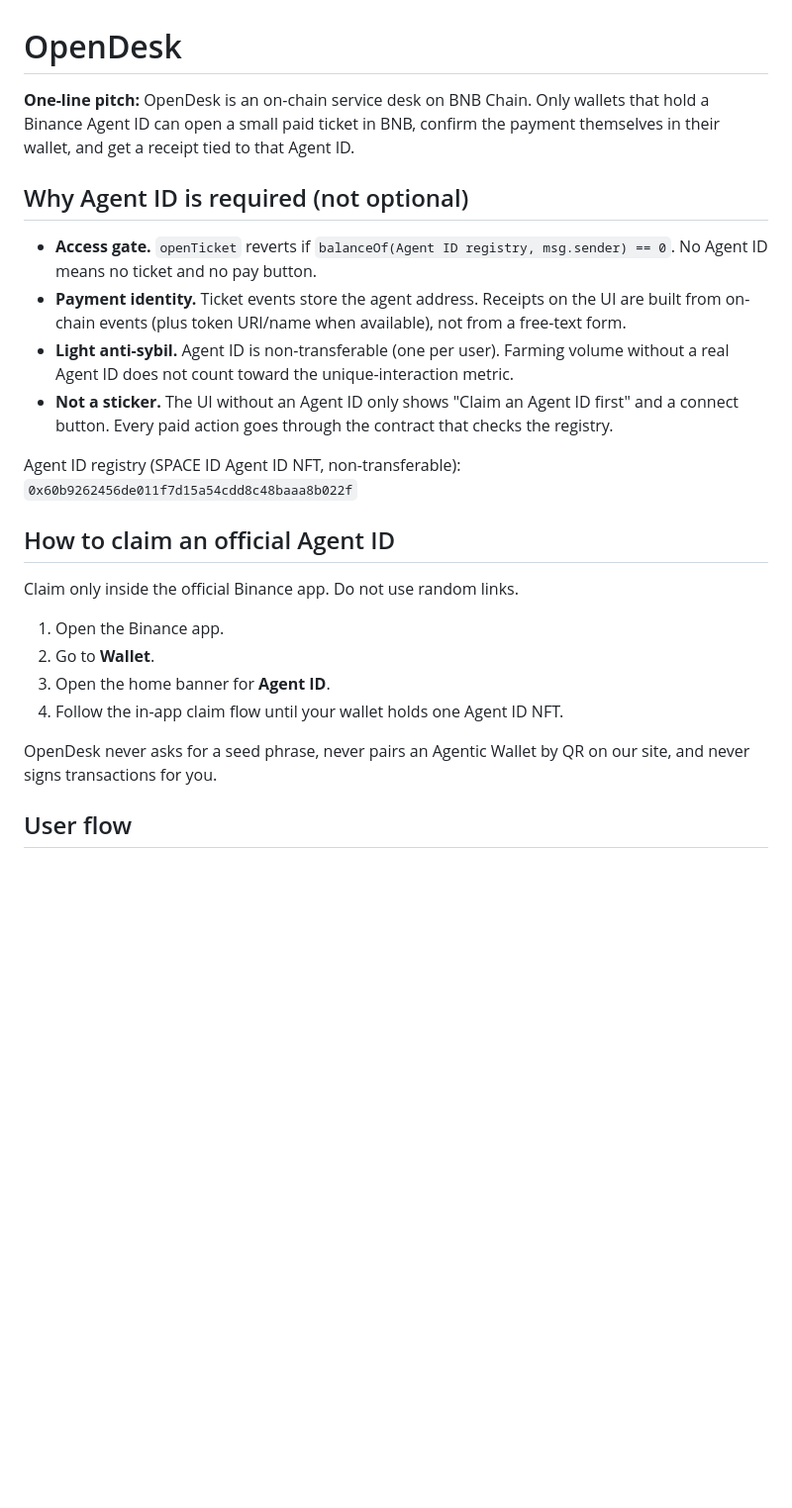
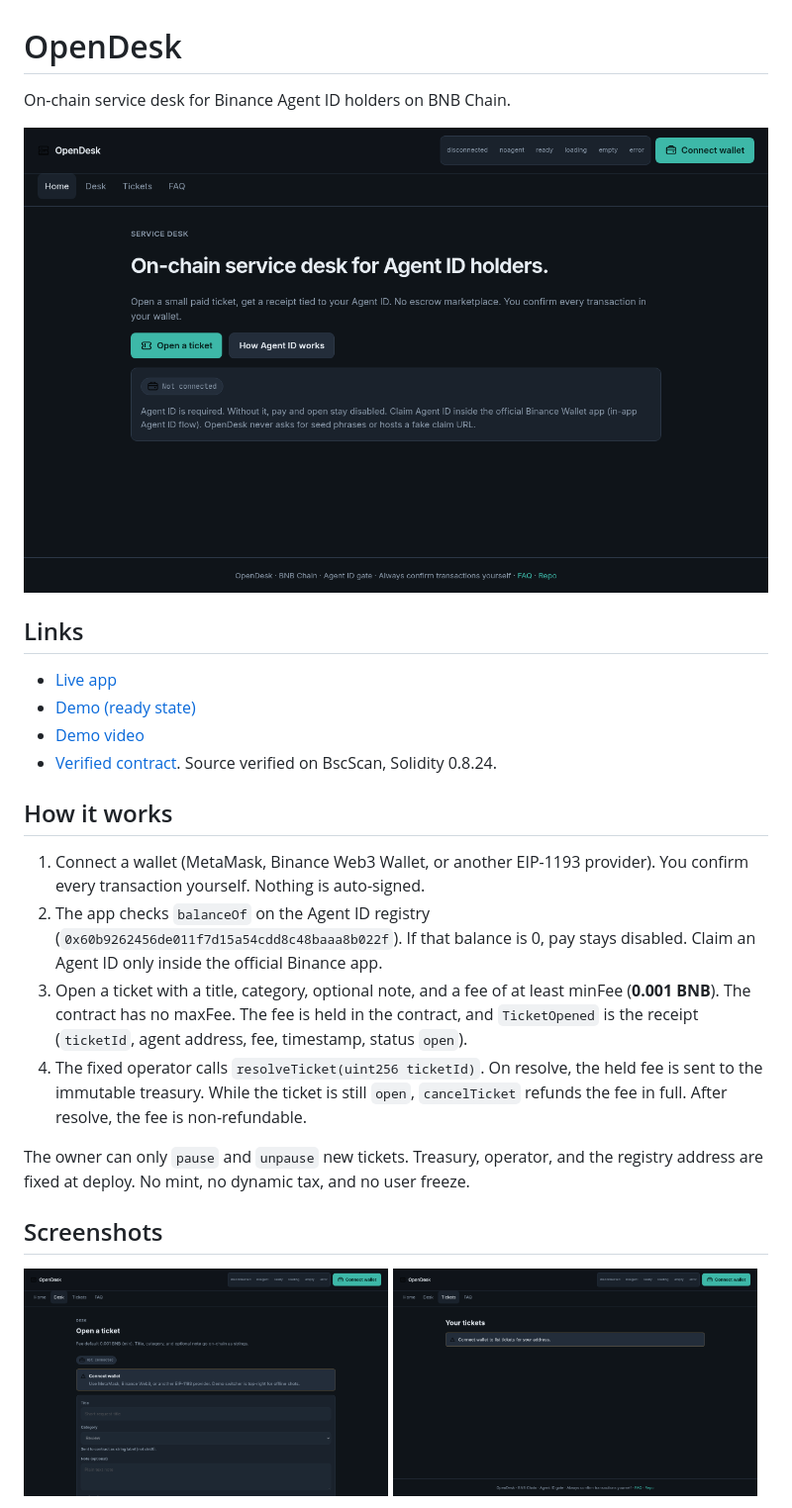
Before and after one commit to eunseoxz/opendesk, a Markdown page: README.md, the part around one of its changes. Shown at 99% size. Drawn GitHub-style; pictures changed too: docs/screenshots/desk-1280.png (added), docs/screenshots/landing-1280.png (added), docs/screenshots/tickets-1280.png (added); blank space fills up the shorter version.

Commit message:
docs: polish README with screenshots and demo links
Co-authored-by: Eunseo <eunseoxz@users.noreply.github.com>

```diff
--- a/README.md
+++ b/README.md
@@ -1,26 +1,29 @@
 # OpenDesk
 
-**One-line pitch:** OpenDesk is an on-chain service desk on BNB Chain. Only wallets that hold a Binance Agent ID can open a small paid ticket in BNB, confirm the payment themselves in their wallet, and get a receipt tied to that Agent ID.
+On-chain service desk for Binance Agent ID holders on BNB Chain.
 
-## Why Agent ID is required (not optional)
+![OpenDesk landing page](docs/screenshots/landing-1280.png)
 
-- **Access gate.** `openTicket` reverts if `balanceOf(Agent ID registry, msg.sender) == 0`. No Agent ID means no ticket and no pay button.
-- **Payment identity.** Ticket events store the agent address. Receipts on the UI are built from on-chain events (plus token URI/name when available), not from a free-text form.
-- **Light anti-sybil.** Agent ID is non-transferable (one per user). Farming volume without a real Agent ID does not count toward the unique-interaction metric.
-- **Not a sticker.** The UI without an Agent ID only shows "Claim an Agent ID first" and a connect button. Every paid action goes through the contract that checks the registry.
+## Links
 
-Agent ID registry (SPACE ID Agent ID NFT, non-transferable): `0x60b9262456de011f7d15a54cdd8c48baaa8b022f`
+- [Live app](https://opendesk-dc5.pages.dev)
+- [Demo (ready state)](https://opendesk-dc5.pages.dev/?demo=ready)
+- [Demo video](https://opendesk-dc5.pages.dev/demo/)
+- [Verified contract](https://bscscan.com/address/0x92D3290E4bB04E32D321d58A5bB1a77E049F2e93#code). Source verified on BscScan, Solidity 0.8.24.
 
-## How to claim an official Agent ID
+## How it works
 
-Claim only inside the official Binance app. Do not use random links.
+1. Connect a wallet (MetaMask, Binance Web3 Wallet, or another EIP-1193 provider). You confirm every transaction yourself. Nothing is auto-signed.
+2. The app checks `balanceOf` on the Agent ID registry (`0x60b9262456de011f7d15a54cdd8c48baaa8b022f`). If that balance is 0, pay stays disabled. Claim an Agent ID only inside the official Binance app.
+3. Open a ticket with a title, category, optional note, and a fee of at least minFee (**0.001 BNB**). The contract has no maxFee. The fee is held in the contract, and `TicketOpened` is the receipt (`ticketId`, agent address, fee, timestamp, status `open`).
+4. The fixed operator calls `resolveTicket(uint256 ticketId)`. On resolve, the held fee is sent to the immutable treasury. While the ticket is still `open`, `cancelTicket` refunds the fee in full. After resolve, the fee is non-refundable.
 
-1. Open the Binance app.
-2. Go to **Wallet**.
-3. Open the home banner for **Agent ID**.
-4. Follow the in-app claim flow until your wallet holds one Agent ID NFT.
+The owner can only `pause` and `unpause` new tickets. Treasury, operator, and the registry address are fixed at deploy. No mint, no dynamic tax, and no user freeze.
 
-OpenDesk never asks for a seed phrase, never pairs an Agentic Wallet by QR on our site, and never signs transactions for you.
+## Screenshots
 
-## User flow
+<p>
+  <img src="docs/screenshots/desk-1280.png" alt="Desktop form to open a ticket" width="49%">
+  <img src="docs/screenshots/tickets-1280.png" alt="Desktop list of your tickets" width="49%">
+</p>
 
```
Also changed, not shown: other parts of README.md (+14 -51 lines), docs/screenshots/landing-375.png (added).
